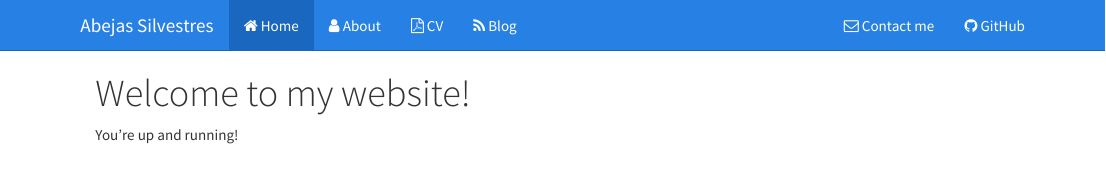
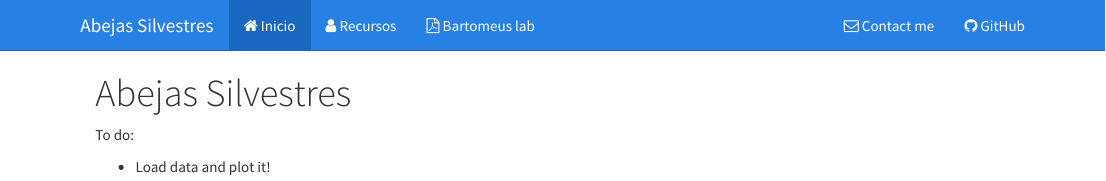
Before and after one commit to ibartomeus/AbejasSilvestres.es, an R Markdown document (index.Rmd): the page in a window 1100 px wide, from its top. The pictures show the output file index.html that the author committed with the source, opened offline; library style sheets and scripts come from the installed R packages.

Commit message:
First edits

```diff
--- a/_site.yml
+++ b/_site.yml
@@ -4,18 +4,15 @@ navbar:
   title: "Abejas Silvestres"
   type: inverse
   left:
-    - text: "Home"
+    - text: "Inicio"
       icon: fa-home
       href: index.html
-    - text: "About"
+    - text: "Recursos"
       icon: fa-user
-      href: about.html
-    - text: "CV"
+      href: recursos.html
+    - text: "Bartomeus lab"
       icon: fa-file-pdf-o
-      href: cv.html
-    - text: "Blog"
-      icon: fa-rss
-      href: https://AbejasSilvestres.github.io/blog/
+      href: http://www.bartomeuslab.com
   right:
     - text: "Contact me"
       icon: fa-envelope-o
--- a/index.Rmd
+++ b/index.Rmd
@@ -1,5 +1,7 @@
 ---
-title: "Welcome to my website!"
+title: "Abejas Silvestres"
 ---
 
-You're up and running!
+To do:
+
+- Load data and plot it!
```
Also changed, not shown: about.Rmd (deleted, +0 -7 lines), recursos.Rmd (added, +7 -0 lines), CV.pdf (deleted), README.html, README.md, cv.html, index.html, recursos.html.
